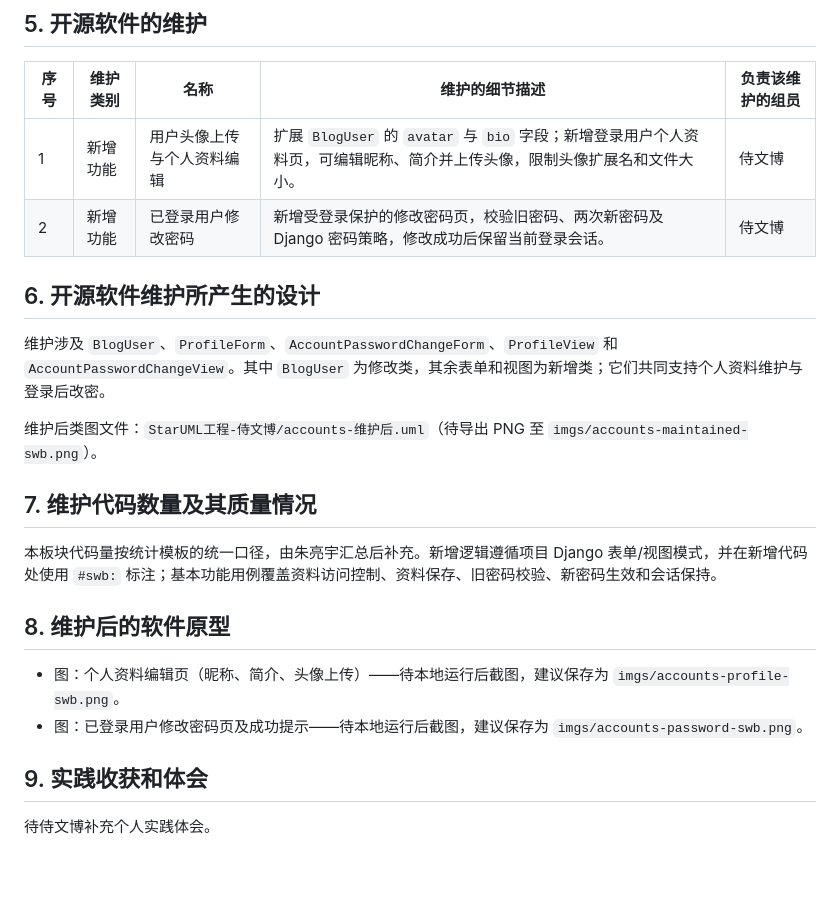
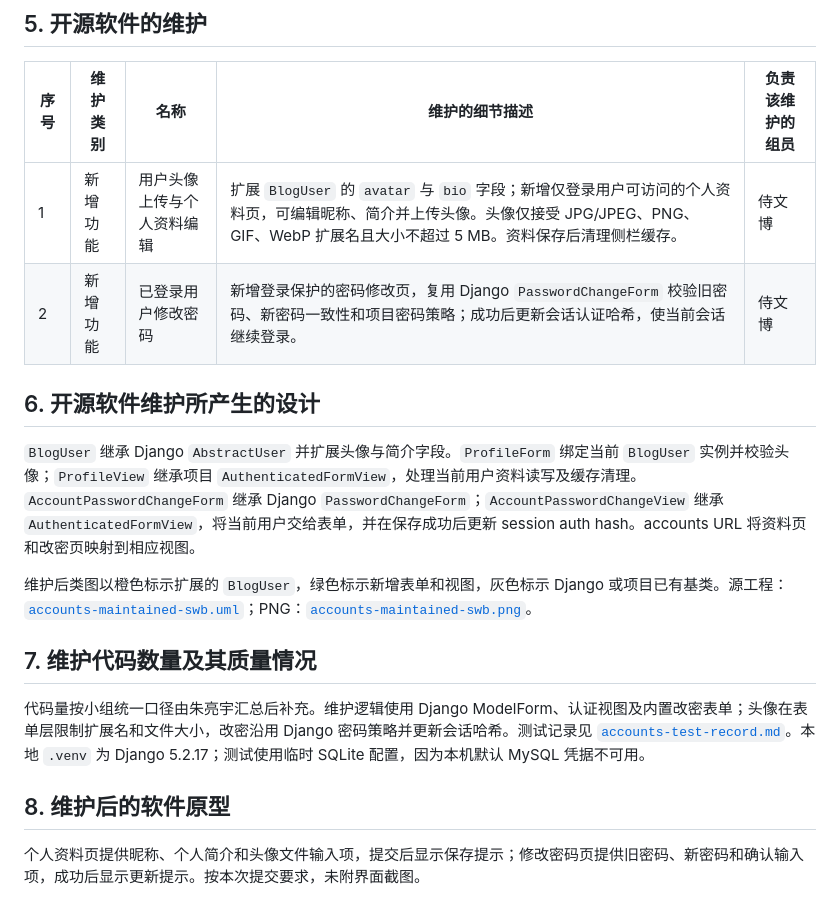
Before and after one commit to zy0527zy/django-blog, a Markdown page: doc/第九十周/开源软件维护报告-accounts-侍文博.md, the part around the change. Drawn GitHub-style; blank space fills up the shorter version.

```diff
--- a/doc/第九十周/开源软件维护报告-accounts-侍文博.md
+++ b/doc/第九十周/开源软件维护报告-accounts-侍文博.md
@@ -4,24 +4,19 @@
 
 | 序号 | 维护类别 | 名称 | 维护的细节描述 | 负责该维护的组员 |
 |---|---|---|---|---|
-| 1 | 新增功能 | 用户头像上传与个人资料编辑 | 扩展 `BlogUser` 的 `avatar` 与 `bio` 字段；新增登录用户个人资料页，可编辑昵称、简介并上传头像，限制头像扩展名和文件大小。 | 侍文博 |
-| 2 | 新增功能 | 已登录用户修改密码 | 新增受登录保护的修改密码页，校验旧密码、两次新密码及 Django 密码策略，修改成功后保留当前登录会话。 | 侍文博 |
+| 1 | 新增功能 | 用户头像上传与个人资料编辑 | 扩展 `BlogUser` 的 `avatar` 与 `bio` 字段；新增仅登录用户可访问的个人资料页，可编辑昵称、简介并上传头像。头像仅接受 JPG/JPEG、PNG、GIF、WebP 扩展名且大小不超过 5 MB。资料保存后清理侧栏缓存。 | 侍文博 |
+| 2 | 新增功能 | 已登录用户修改密码 | 新增登录保护的密码修改页，复用 Django `PasswordChangeForm` 校验旧密码、新密码一致性和项目密码策略；成功后更新会话认证哈希，使当前会话继续登录。 | 侍文博 |
 
 ## 6. 开源软件维护所产生的设计
 
-维护涉及 `BlogUser`、`ProfileForm`、`AccountPasswordChangeForm`、`ProfileView` 和 `AccountPasswordChangeView`。其中 `BlogUser` 为修改类，其余表单和视图为新增类；它们共同支持个人资料维护与登录后改密。
+`BlogUser` 继承 Django `AbstractUser` 并扩展头像与简介字段。`ProfileForm` 绑定当前 `BlogUser` 实例并校验头像；`ProfileView` 继承项目 `AuthenticatedFormView`，处理当前用户资料读写及缓存清理。`AccountPasswordChangeForm` 继承 Django `PasswordChangeForm`；`AccountPasswordChangeView` 继承 `AuthenticatedFormView`，将当前用户交给表单，并在保存成功后更新 session auth hash。accounts URL 将资料页和改密页映射到相应视图。
 
-维护后类图文件：`StarUML工程-侍文博/accounts-维护后.uml`（待导出 PNG 至 `imgs/accounts-maintained-swb.png`）。
+维护后类图以橙色标示扩展的 `BlogUser`，绿色标示新增表单和视图，灰色标示 Django 或项目已有基类。源工程：[`accounts-maintained-swb.uml`](StarUML工程-侍文博/accounts-maintained-swb.uml)；PNG：[`accounts-maintained-swb.png`](imgs/accounts-maintained-swb.png)。
 
 ## 7. 维护代码数量及其质量情况
 
-本板块代码量按统计模板的统一口径，由朱亮宇汇总后补充。新增逻辑遵循项目 Django 表单/视图模式，并在新增代码处使用 `#swb:` 标注；基本功能用例覆盖资料访问控制、资料保存、旧密码校验、新密码生效和会话保持。
+代码量按小组统一口径由朱亮宇汇总后补充。维护逻辑使用 Django ModelForm、认证视图及内置改密表单；头像在表单层限制扩展名和文件大小，改密沿用 Django 密码策略并更新会话哈希。测试记录见 [`accounts-test-record.md`](accounts-test-record.md)。本地 `.venv` 为 Django 5.2.17；测试使用临时 SQLite 配置，因为本机默认 MySQL 凭据不可用。
 
 ## 8. 维护后的软件原型
 
-- 图：个人资料编辑页（昵称、简介、头像上传）——待本地运行后截图，建议保存为 `imgs/accounts-profile-swb.png`。
-- 图：已登录用户修改密码页及成功提示——待本地运行后截图，建议保存为 `imgs/accounts-password-swb.png`。
-
-## 9. 实践收获和体会
-
-待侍文博补充个人实践体会。
+个人资料页提供昵称、个人简介和头像文件输入项，提交后显示保存提示；修改密码页提供旧密码、新密码和确认输入项，成功后显示更新提示。按本次提交要求，未附界面截图。
```
Also changed, not shown: doc/第九十周/accounts-test-record.md (added, +17 -0 lines), doc/第九十周/imgs/accounts-maintained-swb.png (added), 2 other files.
